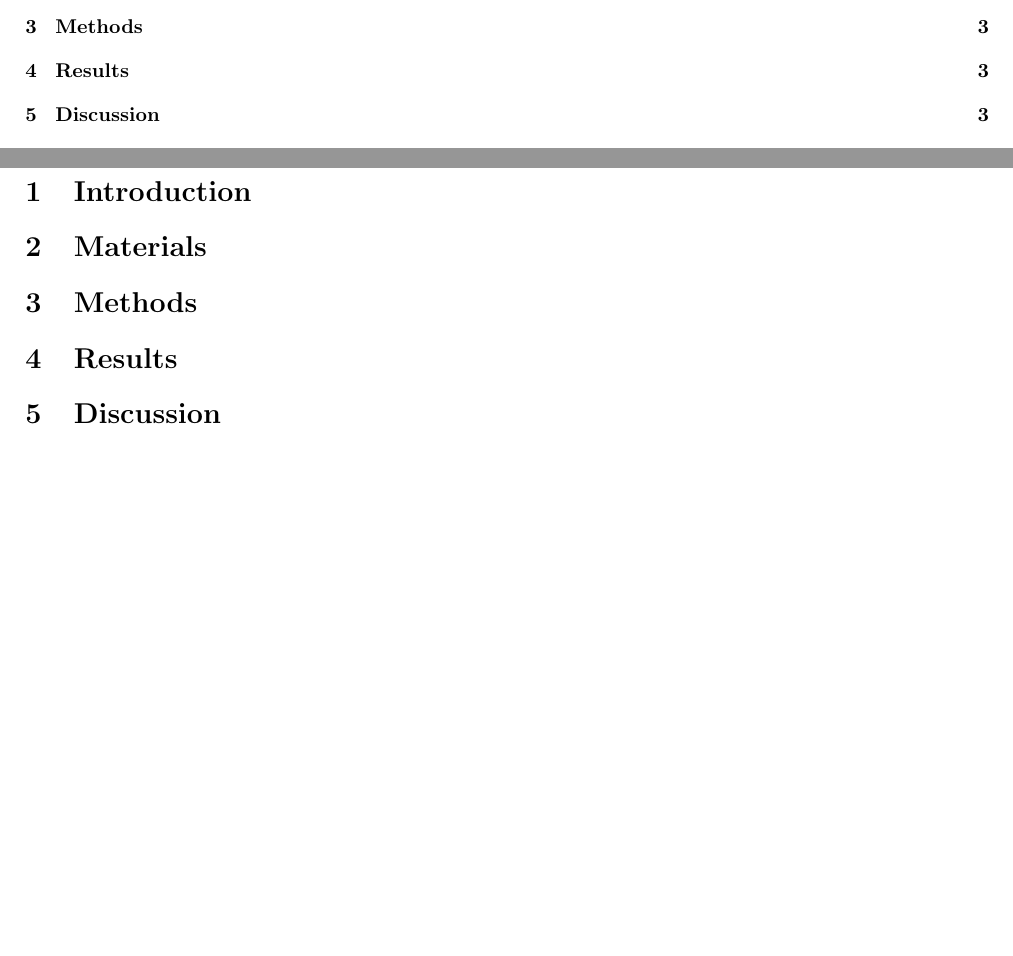
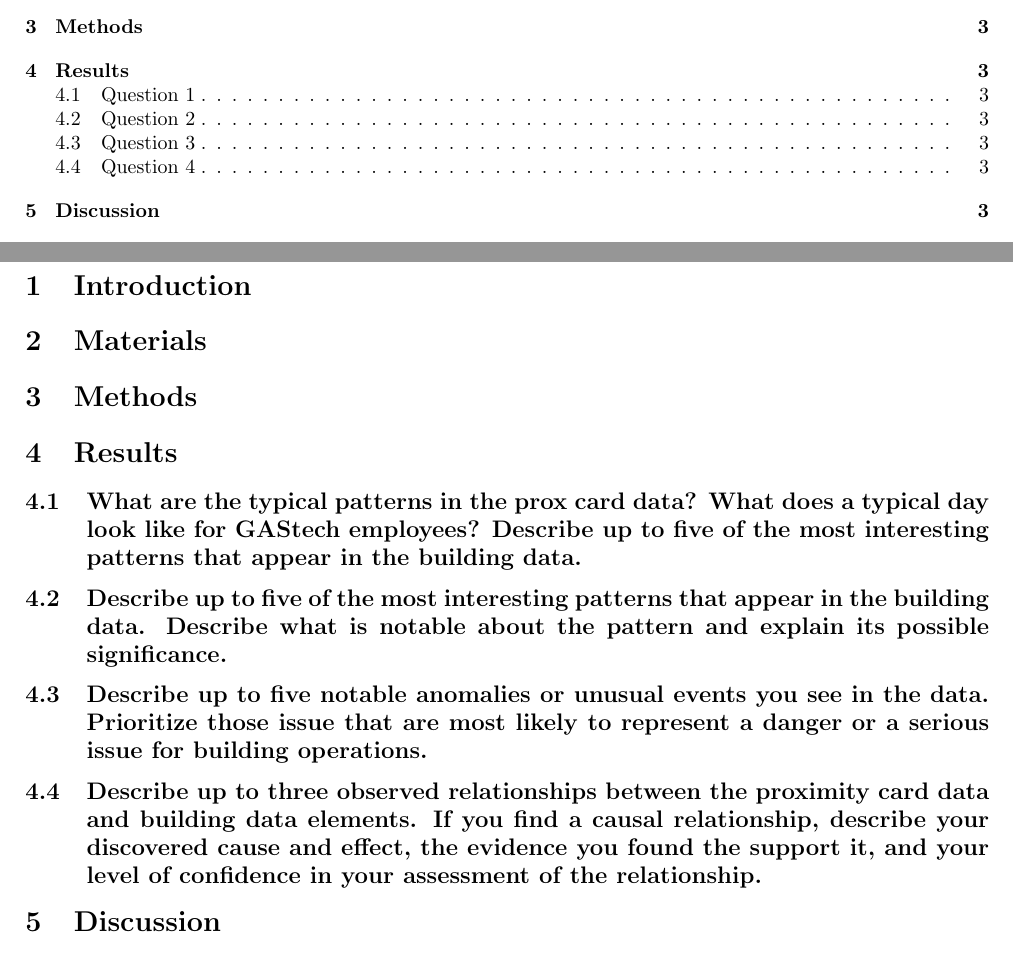
Before and after one commit to Fumire/Visualization_Final, a LaTeX document (Report/report.tex): two parts of pages 2 and 3 of 3, joined at a grey line, cut so that both start at the same text, the shorter picture padded with empty space. Compiled offline with pdfLaTeX.

Commit message:
add questions

```diff
--- a/Report/report.tex
+++ b/Report/report.tex
@@ -92,6 +92,13 @@
     \section{Methods}
 
     \section{Results}
+        \subsection[Question 1]{What are the typical patterns in the prox card data? What does a typical day look like for GAStech employees? Describe up to five of the most interesting patterns that appear in the building data.}
+
+        \subsection[Question 2]{Describe up to five of the most interesting patterns that appear in the building data. Describe what is notable about the pattern and explain its possible significance.}
+
+        \subsection[Question 3]{Describe up to five notable anomalies or unusual events you see in the data. Prioritize those issue that are most likely to represent a danger or a serious issue for building operations.}
+
+        \subsection[Question 4]{Describe up to three observed relationships between the proximity card data and building data elements. If you find a causal relationship, describe your discovered cause and effect, the evidence you found the support it, and your level of confidence in your assessment of the relationship.}
 
     \section{Discussion}
 
```
Also changed, not shown: Report/report.pdf.
